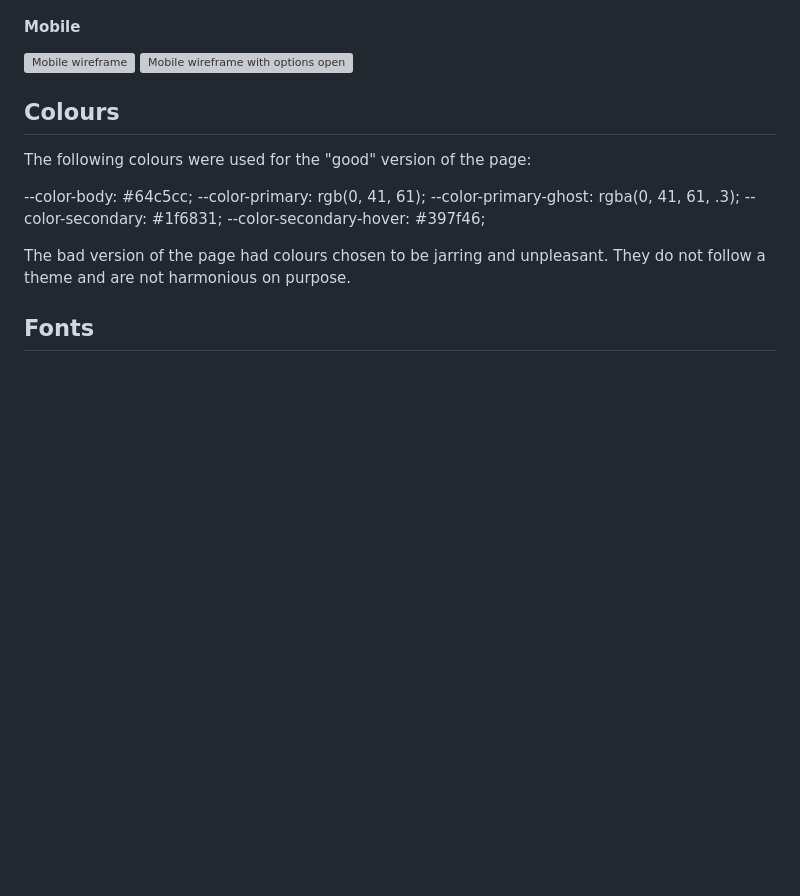
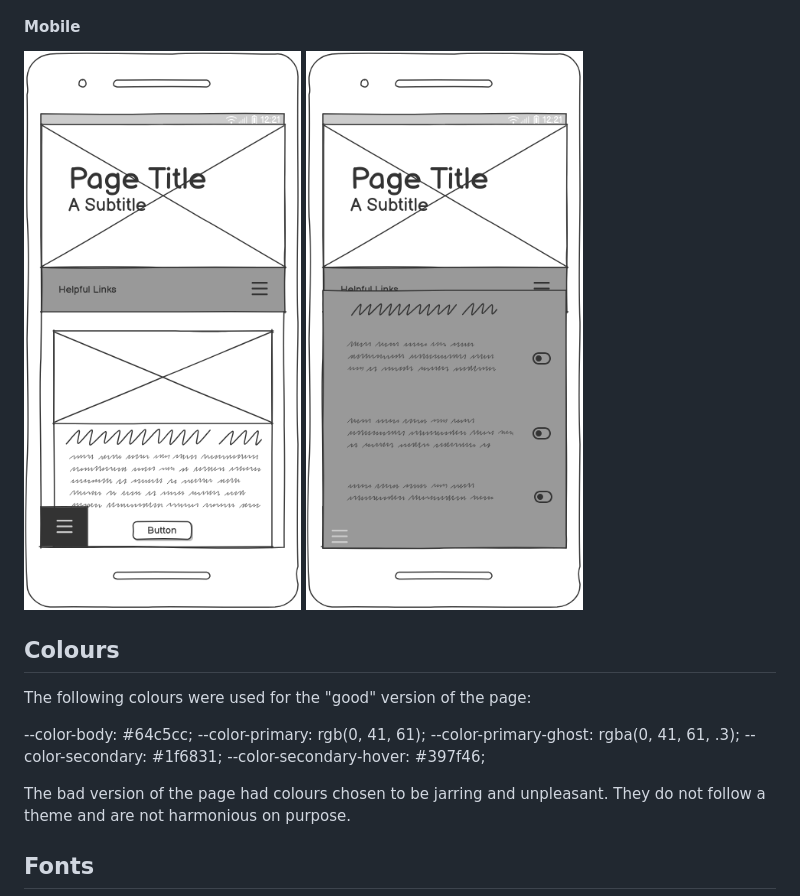
Before and after one commit to james-adcott-edu/This-Website-Is-Terrible, a Markdown page: README.md, the part around the change. Rendered like a GitHub page; blank space fills up the shorter version; grey boxes are pictures that could not be loaded.

Commit message:
fix: incorrect filenames

```diff
--- a/README.md
+++ b/README.md
@@ -40,7 +40,7 @@ These have been created using [Balsamiq](https://balsamiq.com/) to define the la
 ![Desktop wireframe](docs/wf_desktop.png) ![Desktop wireframe with options open](docs/wf_desktop_options.png)
 
 #### Mobile
-![Mobile wireframe](docs/wf_mobile.png) ![Mobile wireframe with options open](docs/wf_mobile_options.png)
+![Mobile wireframe](docs/wf_phone.png) ![Mobile wireframe with options open](docs/wf_phone_options.png)
 
 ## Colours
 
```
